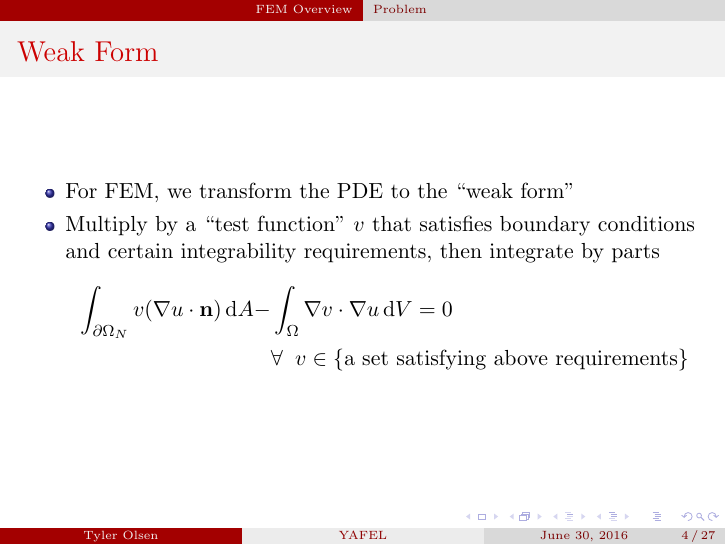
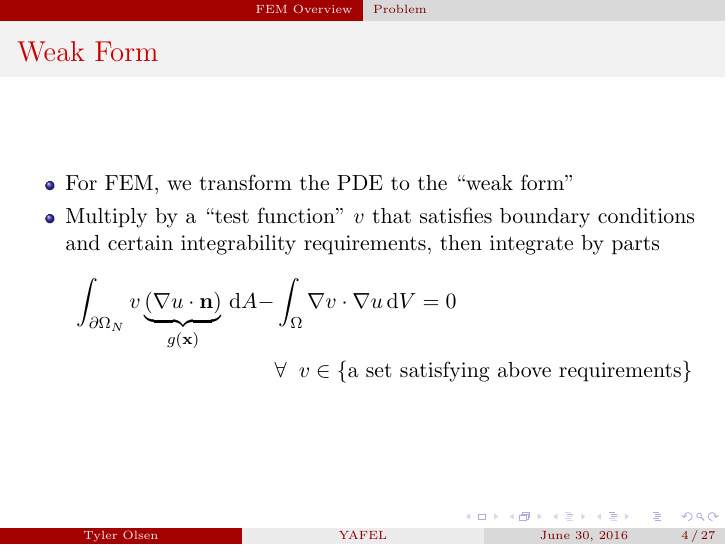
Before and after one commit to tjolsen/YAFEL, LaTeX slides (doc/yafel_overview/main.tex, which reads doc/yafel_overview/example_problem.tex): page 4 of 27. Compiled offline with pdfLaTeX.

Commit message:
pointed more clearly to where neumann bcs come in

```diff
--- a/doc/yafel_overview/example_problem.tex
+++ b/doc/yafel_overview/example_problem.tex
@@ -26,7 +26,7 @@
     Multiply by a ``test function'' $v$ that satisfies boundary conditions and
     certain integrability requirements, then integrate by parts
     \begin{align*}
-      \int_{\partial \Omega_N} v (\nabla u \cdot \tensor{n})\,\mathrm{d}A -
+      \int_{\partial \Omega_N} v \underbrace{(\nabla u \cdot \tensor{n})}_{g(\tensor{x})}\,\mathrm{d}A -
       &\int_{\Omega} \nabla v \cdot \nabla u \dV = 0  \\
       &\forall\;\; v \in
       \{\text{a set satisfying above requirements}\}
```
